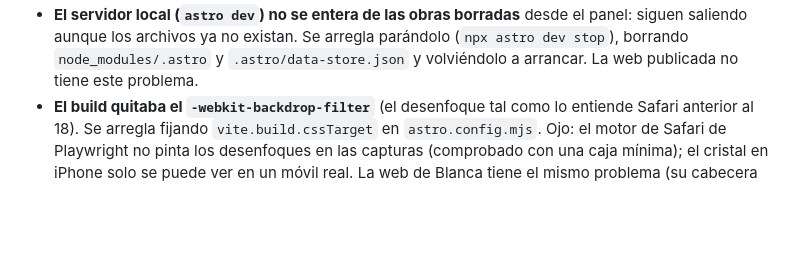
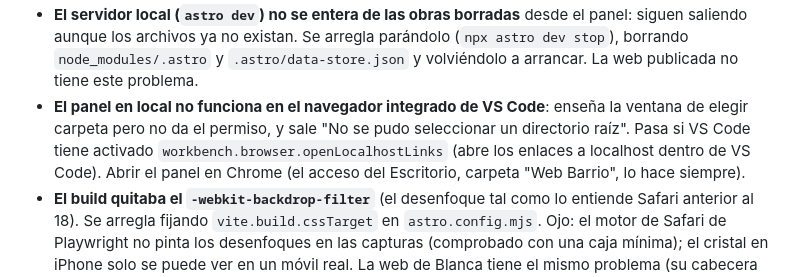
Before and after one commit to GuzDay/Barrio-Portfolio, a Markdown page: CLAUDE.md, the part around the change. Rendered like a GitHub page; blank space fills up the shorter version.

Commit message:
Notas: el panel en local falla en el navegador integrado de VS Code
Guzmán no podía entrar: VS Code abría localhost en su navegador
integrado, que muestra el selector de carpetas pero no da el permiso, y
el panel decía que no se pudo seleccionar la carpeta. En Chrome funciona.

Co-Authored-By: Claude Opus 5.5 <noreply@anthropic.com>

```diff
--- a/CLAUDE.md
+++ b/CLAUDE.md
@@ -172,6 +172,12 @@ porque costó semanas de tropiezos:
   parándolo (`npx astro dev stop`), borrando `node_modules/.astro` y
   `.astro/data-store.json` y volviéndolo a arrancar. La web publicada no
   tiene este problema.
+- **El panel en local no funciona en el navegador integrado de VS Code**:
+  enseña la ventana de elegir carpeta pero no da el permiso, y sale "No se
+  pudo seleccionar un directorio raíz". Pasa si VS Code tiene activado
+  `workbench.browser.openLocalhostLinks` (abre los enlaces a localhost
+  dentro de VS Code). Abrir el panel en Chrome (el acceso del Escritorio,
+  carpeta "Web Barrio", lo hace siempre).
 - **El build quitaba el `-webkit-backdrop-filter`** (el desenfoque tal como
   lo entiende Safari anterior al 18). Se arregla fijando `vite.build.cssTarget`
   en `astro.config.mjs`. Ojo: el motor de Safari de Playwright no pinta los
```
